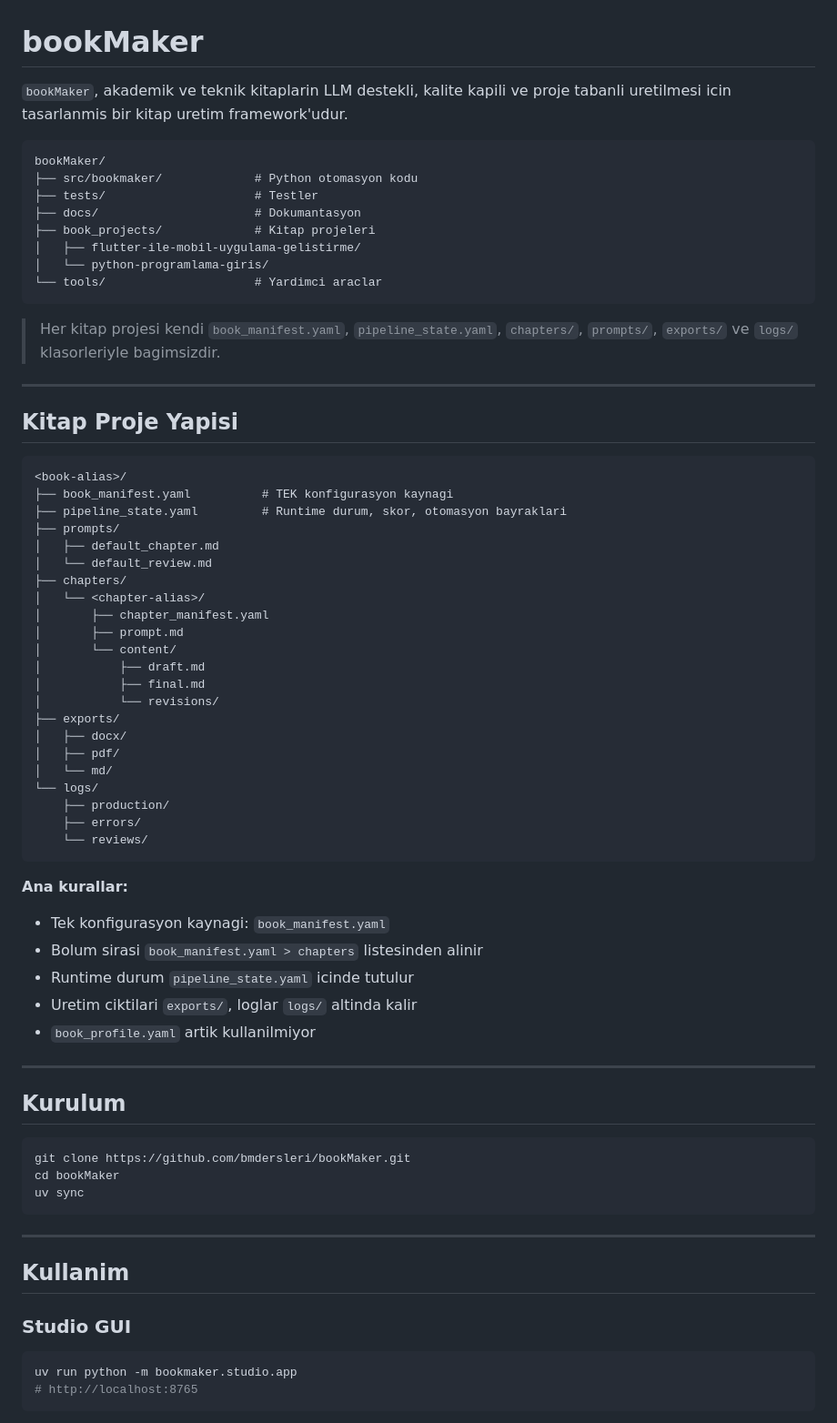
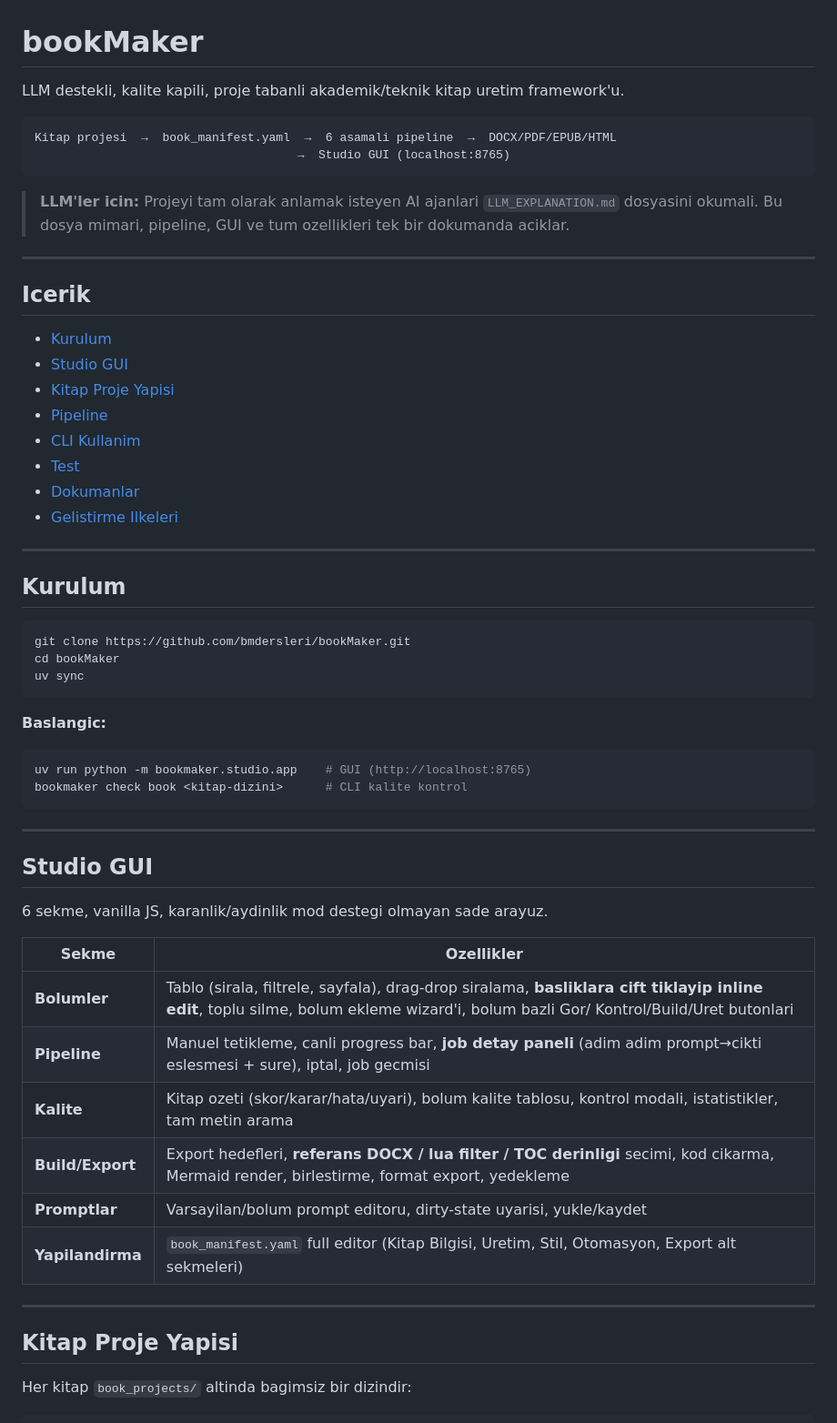
Before and after one commit to bmdersleri/bookMaker, a Markdown page: README.md, the part around one of its changes. Shown at 91% size. GitHub-like rendering.

````diff
--- a/README.md
+++ b/README.md
@@ -1,55 +1,26 @@
 # bookMaker
 
-`bookMaker`, akademik ve teknik kitaplarin LLM destekli, kalite kapili ve proje tabanli uretilmesi icin tasarlanmis bir kitap uretim framework'udur.
+LLM destekli, kalite kapili, proje tabanli akademik/teknik kitap uretim framework'u.
 
 ```text
-bookMaker/
-├── src/bookmaker/             # Python otomasyon kodu
-├── tests/                     # Testler
-├── docs/                      # Dokumantasyon
-├── book_projects/             # Kitap projeleri
-│   ├── flutter-ile-mobil-uygulama-gelistirme/
-│   └── python-programlama-giris/
-└── tools/                     # Yardimci araclar
+Kitap projesi  →  book_manifest.yaml  →  6 asamali pipeline  →  DOCX/PDF/EPUB/HTML
+                                     →  Studio GUI (localhost:8765)
 ```
 
-> Her kitap projesi kendi `book_manifest.yaml`, `pipeline_state.yaml`, `chapters/`, `prompts/`, `exports/` ve `logs/` klasorleriyle bagimsizdir.
+> **LLM'ler icin:** Projeyi tam olarak anlamak isteyen AI ajanlari `LLM_EXPLANATION.md` dosyasini okumali. Bu dosya mimari, pipeline, GUI ve tum ozellikleri tek bir dokumanda aciklar.
 
 ---
 
-## Kitap Proje Yapisi
+## Icerik
 
-```text
-<book-alias>/
-├── book_manifest.yaml          # TEK konfigurasyon kaynagi
-├── pipeline_state.yaml         # Runtime durum, skor, otomasyon bayraklari
-├── prompts/
-│   ├── default_chapter.md
-│   └── default_review.md
-├── chapters/
-│   └── <chapter-alias>/
-│       ├── chapter_manifest.yaml
-│       ├── prompt.md
-│       └── content/
-│           ├── draft.md
-│           ├── final.md
-│           └── revisions/
-├── exports/
-│   ├── docx/
-│   ├── pdf/
-│   └── md/
-└── logs/
-    ├── production/
-    ├── errors/
-    └── reviews/
-```
-
-**Ana kurallar:**
-- Tek konfigurasyon kaynagi: `book_manifest.yaml`
-- Bolum sirasi `book_manifest.yaml > chapters` listesinden alinir
-- Runtime durum `pipeline_state.yaml` icinde tutulur
-- Uretim ciktilari `exports/`, loglar `logs/` altinda kalir
-- `book_profile.yaml` artik kullanilmiyor
+- [Kurulum](#kurulum)
+- [Studio GUI](#studio-gui)
+- [Kitap Proje Yapisi](#kitap-proje-yapisi)
+- [Pipeline](#pipeline)
+- [CLI Kullanim](#cli-kullanim)
+- [Test](#test)
+- [Dokumanlar](#dokumanlar)
+- [Gelistirme Ilkeleri](#gelistirme-ilkeleri)
 
 ---
 
@@ -61,12 +32,30 @@ cd bookMaker
 uv sync
 ```
 
+**Baslangic:**
+```powershell
+uv run python -m bookmaker.studio.app    # GUI (http://localhost:8765)
+bookmaker check book <kitap-dizini>      # CLI kalite kontrol
+```
+
 ---
 
-## Kullanim
+## Studio GUI
 
-### Studio GUI
+6 sekme, vanilla JS, karanlik/aydinlik mod destegi olmayan sade arayuz.
 
-```powershell
-uv run python -m bookmaker.studio.app
-# http://localhost:8765
+| Sekme | Ozellikler |
+|-------|-----------|
+| **Bolumler** | Tablo (sirala, filtrele, sayfala), drag-drop siralama, **basliklara cift tiklayip inline edit**, toplu silme, bolum ekleme wizard'i, bolum bazli Gor/ Kontrol/Build/Uret butonlari |
+| **Pipeline** | Manuel tetikleme, canli progress bar, **job detay paneli** (adim adim prompt→cikti eslesmesi + sure), iptal, job gecmisi |
+| **Kalite** | Kitap ozeti (skor/karar/hata/uyari), bolum kalite tablosu, kontrol modali, istatistikler, tam metin arama |
+| **Build/Export** | Export hedefleri, **referans DOCX / lua filter / TOC derinligi** secimi, kod cikarma, Mermaid render, birlestirme, format export, yedekleme |
+| **Promptlar** | Varsayilan/bolum prompt editoru, dirty-state uyarisi, yukle/kaydet |
+| **Yapilandirma** | `book_manifest.yaml` full editor (Kitap Bilgisi, Uretim, Stil, Otomasyon, Export alt sekmeleri) |
+
+---
+
+## Kitap Proje Yapisi
+
+Her kitap `book_projects/` altinda bagimsiz bir dizindir:
+
````
Also changed, not shown: other parts of README.md (+75 -34 lines), CLAUDE.md (+1 -0 lines).
